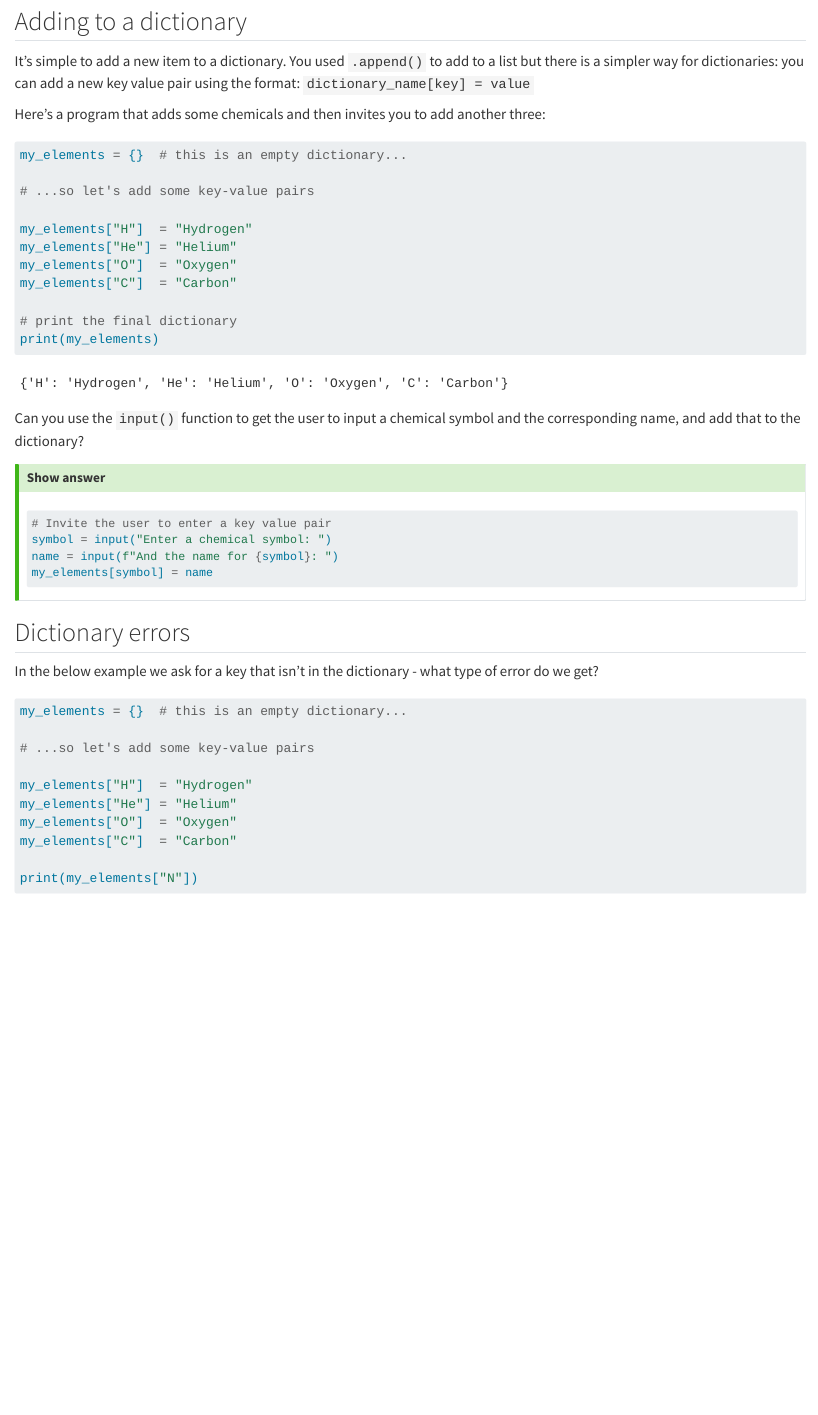
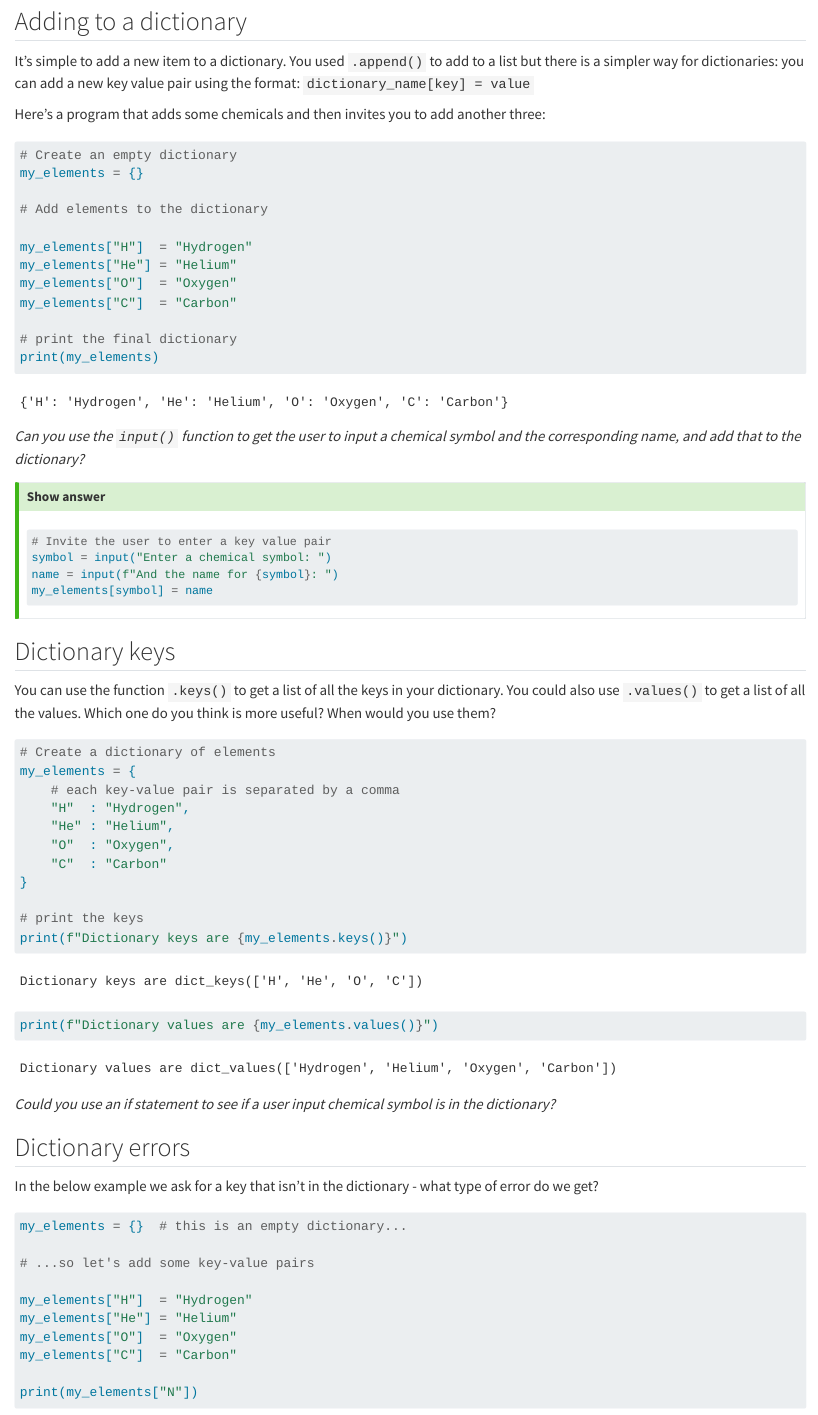
Before and after one commit to LizzieWadsworth/LS6036-Python-Course, a Quarto document (worksheets/Dictionaries_II.qmd): the page in a window 1100 px wide, from 70 px down. Rendered offline with R 4.5, knitr and Pandoc in place of Quarto, with nearby package versions; drawn as R Markdown's standard HTML page in place of the format the file asks for; some code elsewhere in the file could not run offline.

Commit message:
Add dictionary .keys()

````diff
--- a/worksheets/Dictionaries_II.qmd
+++ b/worksheets/Dictionaries_II.qmd
@@ -2,16 +2,17 @@
 
 ## Adding to a dictionary
 
-It's simple to add a new item to a dictionary. You used ```.append()``` to add to a list but there is a simpler way for dictionaries: you can add a new key value pair using the format:
-```dictionary_name[key] = value```
+It's simple to add a new item to a dictionary. You used `.append()` to add to a list but there is a simpler way for dictionaries: you can add a new key value pair using the format:
+`dictionary_name[key] = value`
 
 Here's a program that adds some chemicals and then invites you to add another three:
 
 ```{python}
 #| eval: true
-my_elements = {}  # this is an empty dictionary...
+# Create an empty dictionary
+my_elements = {}
 
-# ...so let's add some key-value pairs
+# Add elements to the dictionary
 
 my_elements["H"]  = "Hydrogen"
 my_elements["He"] = "Helium"
@@ -22,7 +23,7 @@ my_elements["C"]  = "Carbon"
 print(my_elements)
 ```
 
-Can you use the ```input()``` function to get the user to input a chemical symbol and the corresponding name, and add that to the dictionary?
+_Can you use the `input()` function to get the user to input a chemical symbol and the corresponding name, and add that to the dictionary?_
 
 ::: { .callout-tip collapse="true" title="Show answer"}
 ```{python}
@@ -34,6 +35,27 @@ my_elements[symbol] = name
 ```
 :::
 
+## Dictionary keys
+
+You can use the function `.keys()` to get a list of all the keys in your dictionary. You could also use `.values()` to get a list of all the values. Which one do you think is more useful? When would you use them?
+
+```{python}
+#| eval: true
+# Create a dictionary of elements
+my_elements = {
+    # each key-value pair is separated by a comma
+    "H"  : "Hydrogen",
+    "He" : "Helium",
+    "O"  : "Oxygen",
+    "C"  : "Carbon"
+}
+
+# print the keys
+print(f"Dictionary keys are {my_elements.keys()}")
+print(f"Dictionary values are {my_elements.values()}")
+```
+
+_Could you use an if statement to see if a user input chemical symbol is in the dictionary?_
 
 ## Dictionary errors
 
````
Also changed, not shown: docs/search.json, worksheets/Dictionaries_II.qmd (2 more changed lines), 19 other files.
